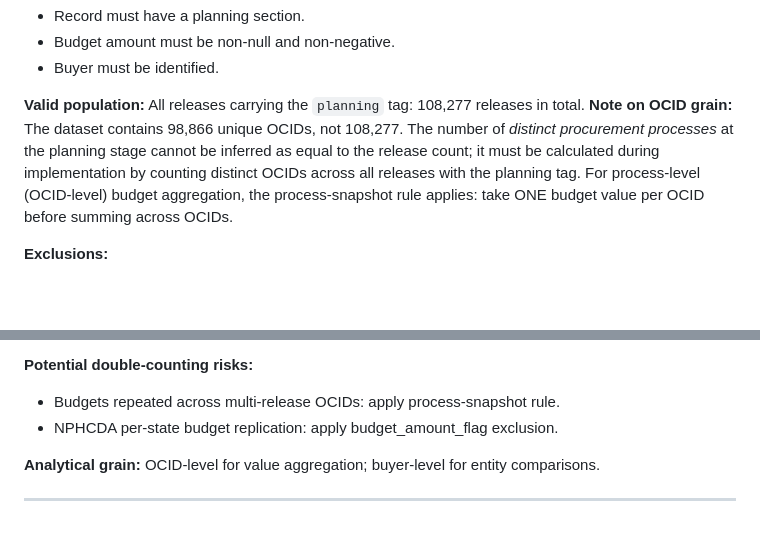
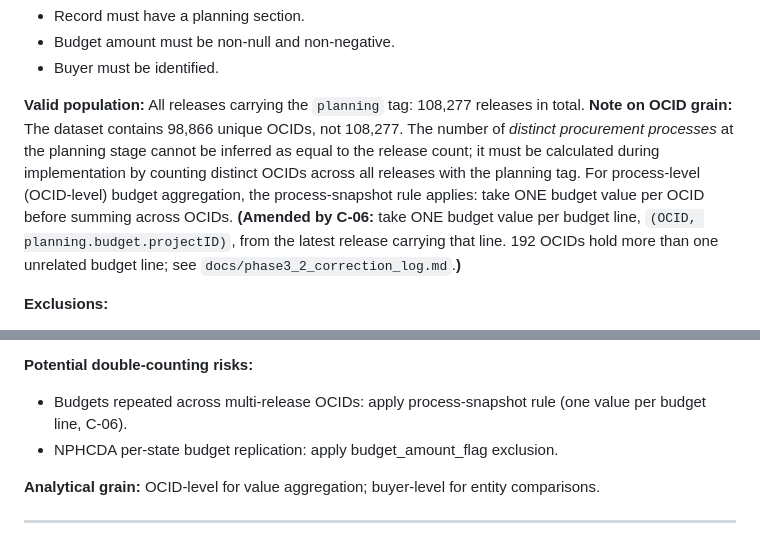
Before and after one commit to kene-obiekwe/nigeria-public-procurement-intelligence, a Markdown page: docs/phase3_metric_eligibility.md, 2 parts joined by grey strips. Drawn GitHub-style; blank space fills up the shorter version.

```diff
--- a/docs/phase3_metric_eligibility.md
+++ b/docs/phase3_metric_eligibility.md
@@ -167,7 +167,7 @@ releases[].tender.procurementMethodDetails
 
 **Valid population:**
 All releases carrying the `planning` tag: 108,277 releases in total.
-**Note on OCID grain:** The dataset contains 98,866 unique OCIDs, not 108,277. The number of *distinct procurement processes* at the planning stage cannot be inferred as equal to the release count; it must be calculated during implementation by counting distinct OCIDs across all releases with the planning tag. For process-level (OCID-level) budget aggregation, the process-snapshot rule applies: take ONE budget value per OCID before summing across OCIDs.
+**Note on OCID grain:** The dataset contains 98,866 unique OCIDs, not 108,277. The number of *distinct procurement processes* at the planning stage cannot be inferred as equal to the release count; it must be calculated during implementation by counting distinct OCIDs across all releases with the planning tag. For process-level (OCID-level) budget aggregation, the process-snapshot rule applies: take ONE budget value per OCID before summing across OCIDs. **(Amended by C-06:** take ONE budget value per budget line, `(OCID, planning.budget.projectID)`, from the latest release carrying that line. 192 OCIDs hold more than one unrelated budget line; see `docs/phase3_2_correction_log.md`.**)**
 
 **Exclusions:**
 - Records with budget_amount_flag = EXTREME (DQ-06) from aggregate budget totals.
@@ -187,7 +187,7 @@ All releases carrying the `planning` tag: 108,277 releases in total.
   for meaningful total-budget figures.
 
 **Potential double-counting risks:**
-- Budgets repeated across multi-release OCIDs: apply process-snapshot rule.
+- Budgets repeated across multi-release OCIDs: apply process-snapshot rule (one value per budget line, C-06).
 - NPHCDA per-state budget replication: apply budget_amount_flag exclusion.
 
 **Analytical grain:** OCID-level for value aggregation; buyer-level for entity comparisons.
```
Also changed, not shown: other parts of docs/phase3_metric_eligibility.md (+5 -4 lines), README.md (+1 -0 lines), docs/phase3_2_correction_log.md (added, +58 -0 lines).
